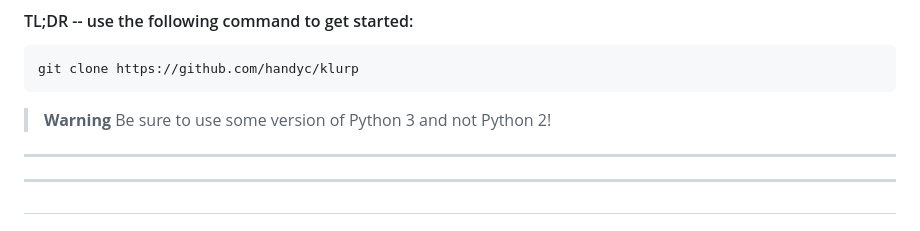
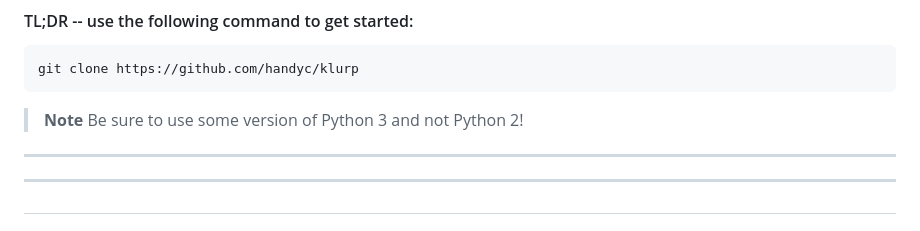
Before and after one commit to handyc/klurp, a Markdown page: README.md, the part around the change. GitHub-like rendering.

Commit message:
Update README.md
warning changed to note

````diff
--- a/README.md
+++ b/README.md
@@ -14,7 +14,7 @@
 git clone https://github.com/handyc/klurp
 ```
 
-> **Warning**
+> **Note**
 Be sure to use some version of Python 3 and not Python 2!
 
 
````
